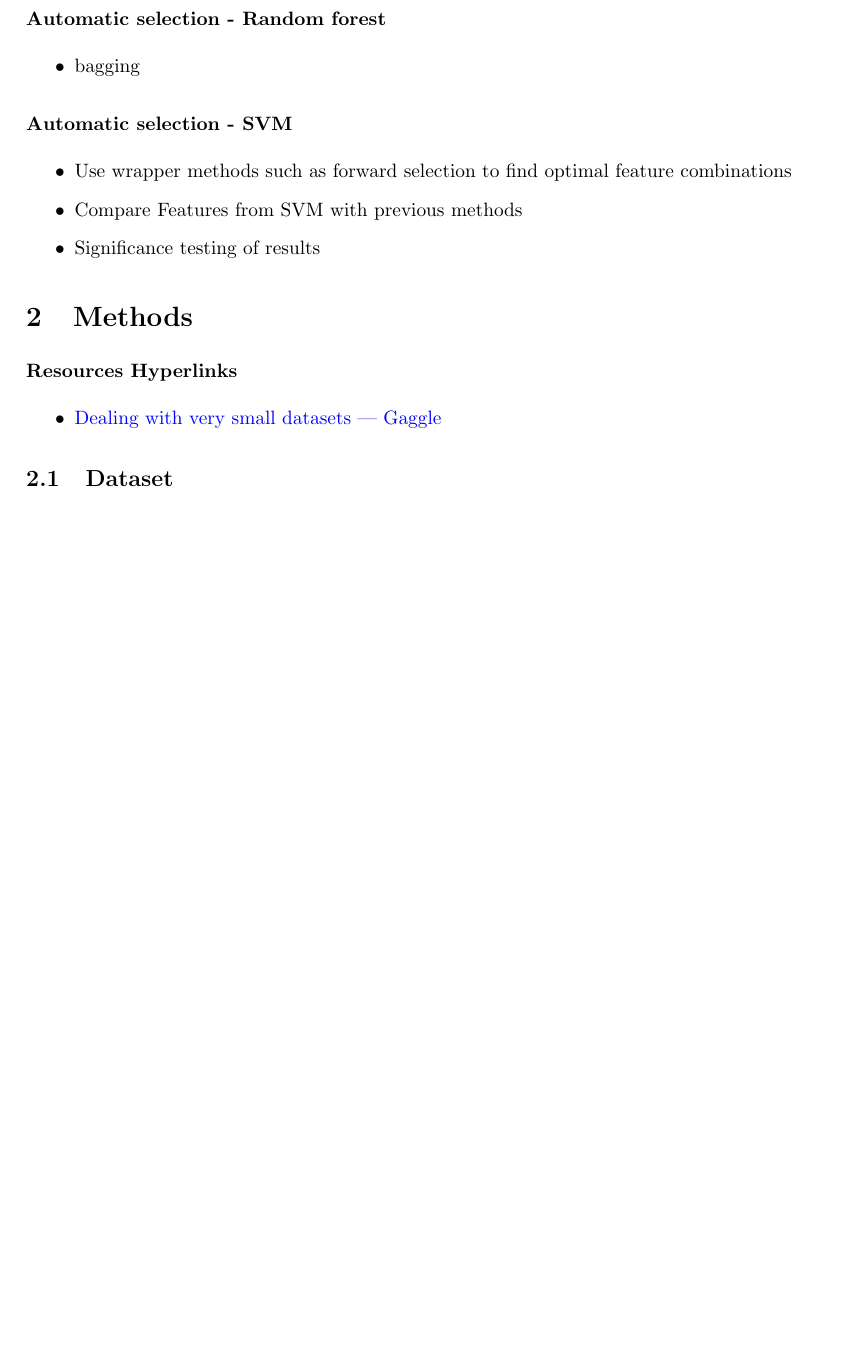
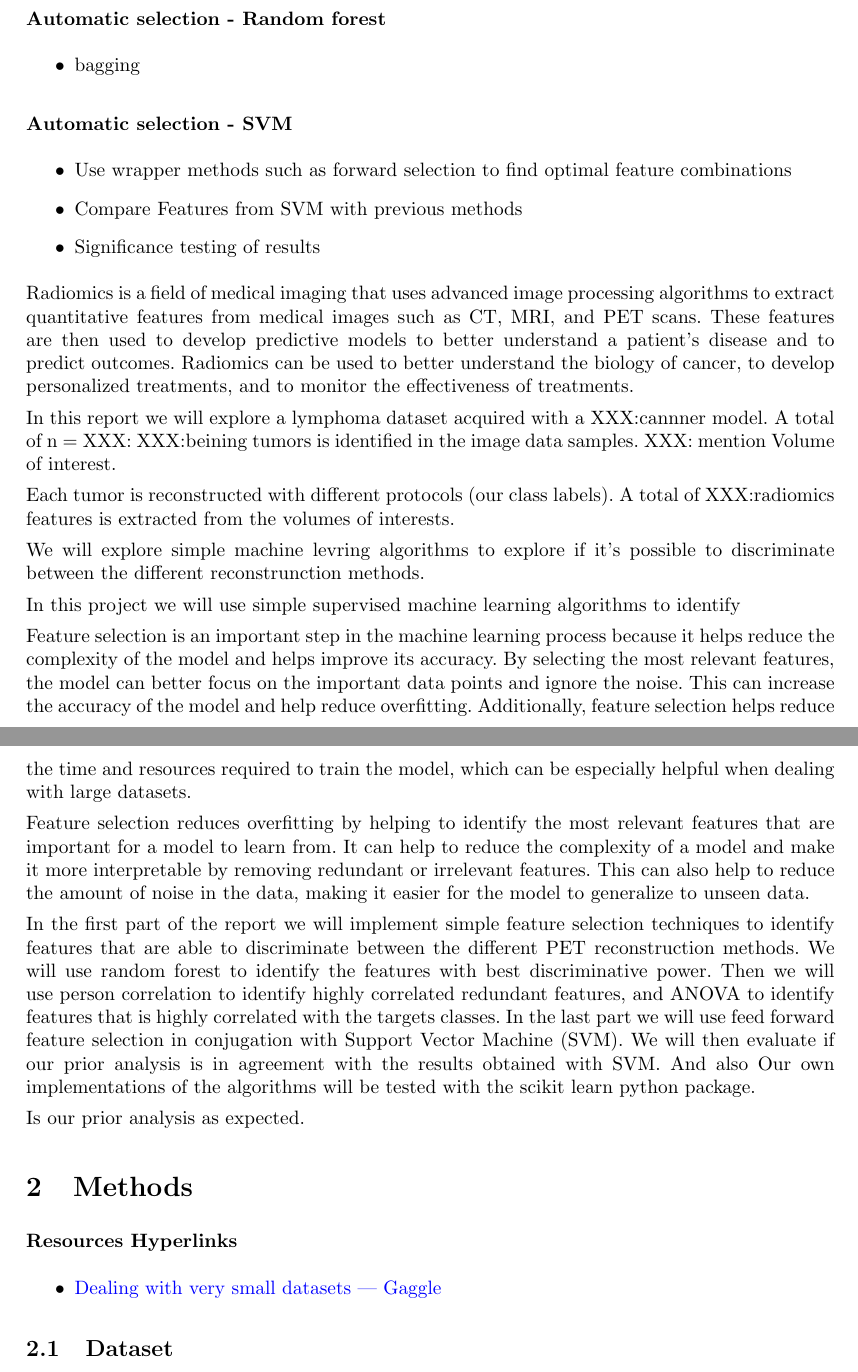
Before and after one commit to jensjpedersen/FYS-STK4155_Project3_Report, a LaTeX document (project3.tex, which reads introudction.tex): part of page 2 of 6 before the commit and two parts of pages 2 and 3 of 7 after it, the two joined at a grey line, cut so that both start at the same text, the shorter picture padded with empty space. Compiled offline with pdfLaTeX.

Commit message:
introudction

```diff
--- a/introudction.tex
+++ b/introudction.tex
@@ -53,3 +53,77 @@
     \item Compare Features from SVM with previous methods
     \item Significance testing of results
 \end{itemize}
+
+
+% Radiomics and identification of features
+Radiomics is a field of medical imaging that uses advanced
+image processing algorithms to extract quantitative features from medical
+images such as CT, MRI, and PET scans. These features are then used to develop
+predictive models to better understand a patient's disease and to predict
+outcomes. Radiomics can be used to better understand the biology of cancer, to
+develop personalized treatments, and to monitor the effectiveness of
+treatments.
+
+
+% Problem non robust feature
+
+
+% Dataest
+In this report we will explore a lymphoma dataset acquired with a XXX:cannner
+model. A total of n = XXX: XXX:beining tumors is identified in the image data
+samples. XXX: mention Volume of interest.
+
+Each tumor is reconstructed with different protocols (our class
+labels). A total of XXX:radiomics features is extracted from the volumes of
+interests.
+
+% Objective: discriminate between reconstruction
+We will explore simple machine levring algorithms to explore if it's possible
+to discriminate between the different reconstrunction methods.
+
+
+
+
+
+
+
+
+% Purpose identify
+In this project we will use simple supervised machine learning algorithms to
+identify
+
+
+
+
+
+% Motivation for feature selection
+Feature selection is an important step in the machine learning process because
+it helps reduce the complexity of the model and helps improve its accuracy. By
+selecting the most relevant features, the model can better focus on the
+important data points and ignore the noise. This can increase the accuracy of
+the model and help reduce overfitting. Additionally, feature selection helps
+reduce the time and resources required to train the model, which can be
+especially helpful when dealing with large datasets.
+
+Feature selection reduces overfitting by helping to identify the most relevant
+features that are important for a model to learn from. It can help to reduce
+the complexity of a model and make it more interpretable by removing redundant
+or irrelevant features. This can also help to reduce the amount of noise in the
+data, making it easier for the model to generalize to unseen data.
+
+
+
+
+% What we have done
+In the first part of the report we will implement simple feature selection
+techniques to identify features that are able to discriminate between the
+different PET reconstruction methods. We will use random forest to identify the
+features with best discriminative power. Then we will use person correlation to
+identify highly correlated redundant features, and ANOVA to identify
+features that is highly correlated with the targets classes. In the last part we will
+use feed forward feature selection in conjugation with Support Vector Machine
+(SVM). We will then evaluate if our prior analysis is in agreement with the
+results obtained with SVM. And also  Our own implementations of the algorithms will be
+tested with the scikit learn python package.
+
+Is our prior analysis as expected.
```
